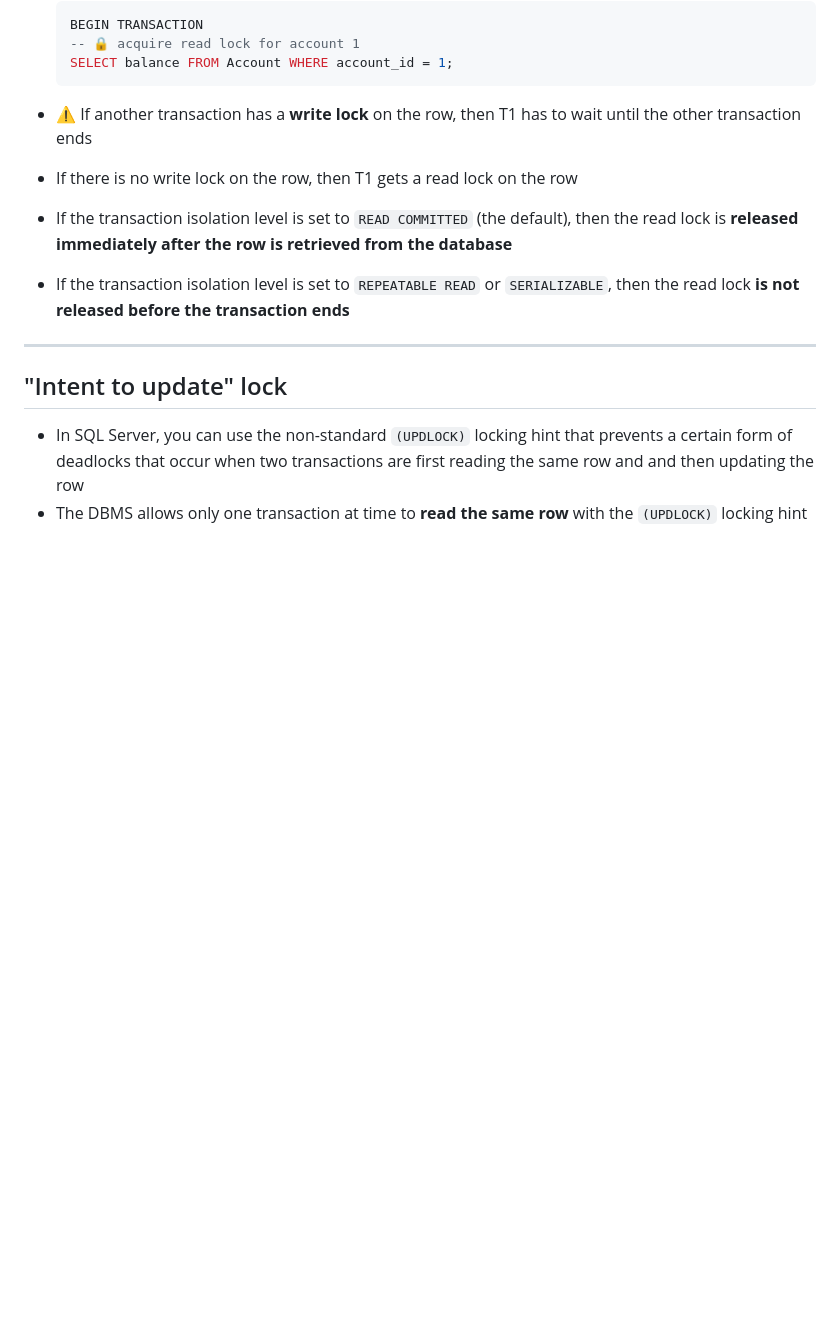
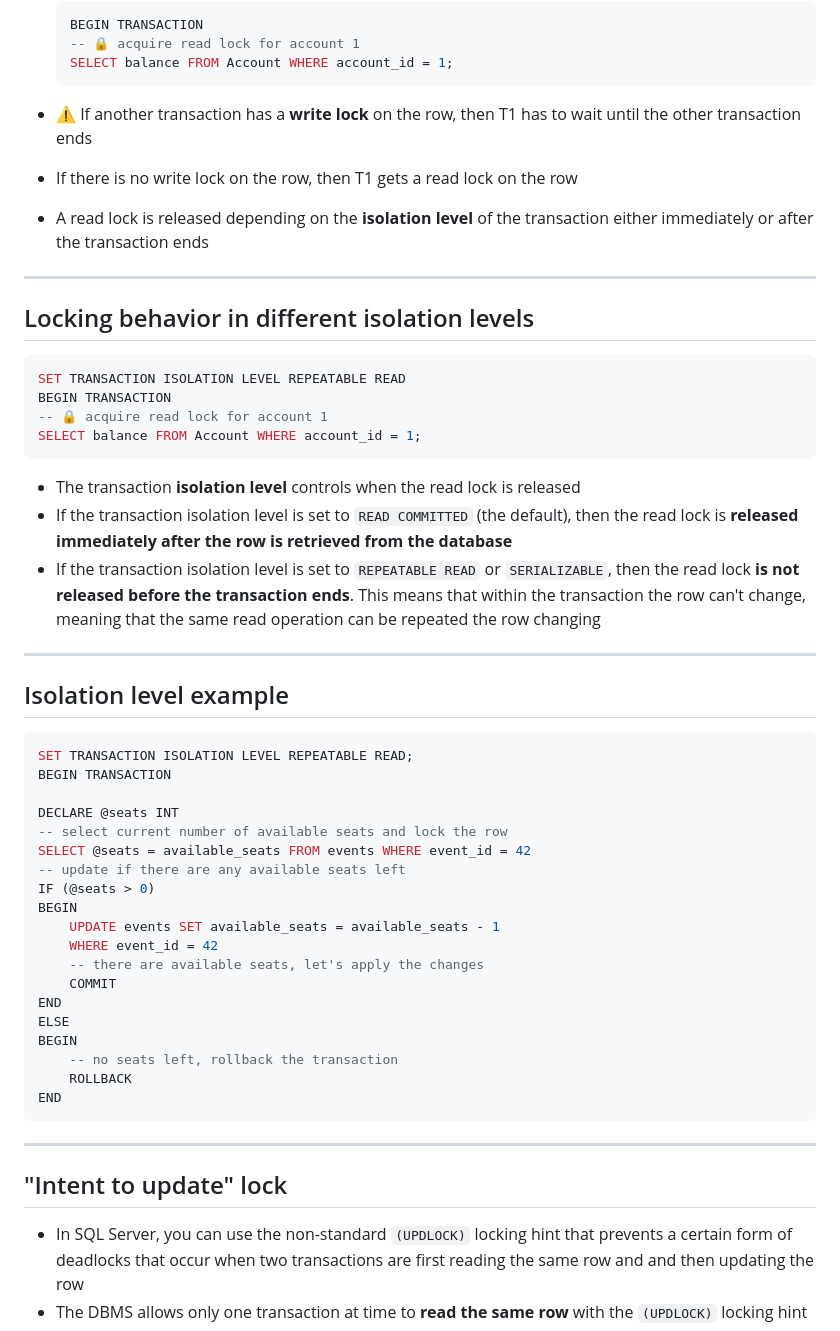
Before and after one commit to Kaltsoon/data-management-and-databases, a Markdown page: slidev/12-database-transactions.md, the part around one of its changes. Drawn GitHub-style; blank space fills up the shorter version.

````diff
--- a/slidev/12-database-transactions.md
+++ b/slidev/12-database-transactions.md
@@ -420,8 +400,48 @@ WHERE account_id = 1
 
 - ⚠️ If another transaction has a **write lock** on the row, then T1 has to wait until the other transaction ends
 - If there is no write lock on the row, then T1 gets a read lock on the row
+- A read lock is released depending on the **isolation level** of the transaction either immediately or after the transaction ends
+
+---
+
+## Locking behavior in different isolation levels
+
+```sql
+SET TRANSACTION ISOLATION LEVEL REPEATABLE READ
+BEGIN TRANSACTION
+-- 🔒 acquire read lock for account 1
+SELECT balance FROM Account WHERE account_id = 1;
+```
+
+- The transaction **isolation level** controls when the read lock is released
 - If the transaction isolation level is set to `READ COMMITTED` (the default), then the read lock is **released immediately after the row is retrieved from the database**
-- If the transaction isolation level is set to `REPEATABLE READ` or `SERIALIZABLE`, then the read lock **is not released before the transaction ends**
+- If the transaction isolation level is set to `REPEATABLE READ` or `SERIALIZABLE`, then the read lock **is not released before the transaction ends**. This means that within the transaction the row can't change, meaning that the same read operation can be repeated the row changing
+
+---
+
+## Isolation level example
+
+```sql
+SET TRANSACTION ISOLATION LEVEL REPEATABLE READ;
+BEGIN TRANSACTION
+
+DECLARE @seats INT
+-- select current number of available seats and lock the row
+SELECT @seats = available_seats FROM events WHERE event_id = 42
+-- update if there are any available seats left
+IF (@seats > 0)
+BEGIN
+    UPDATE events SET available_seats = available_seats - 1
+    WHERE event_id = 42
+    -- there are available seats, let's apply the changes
+    COMMIT
+END
+ELSE
+BEGIN
+    -- no seats left, rollback the transaction
+    ROLLBACK
+END
+```
 
 ---
 
````
Also changed, not shown: other parts of slidev/12-database-transactions.md (+13 -33 lines), materials/week-2-relational-model-course-grade-primary-key.md (added, +20 -0 lines).
